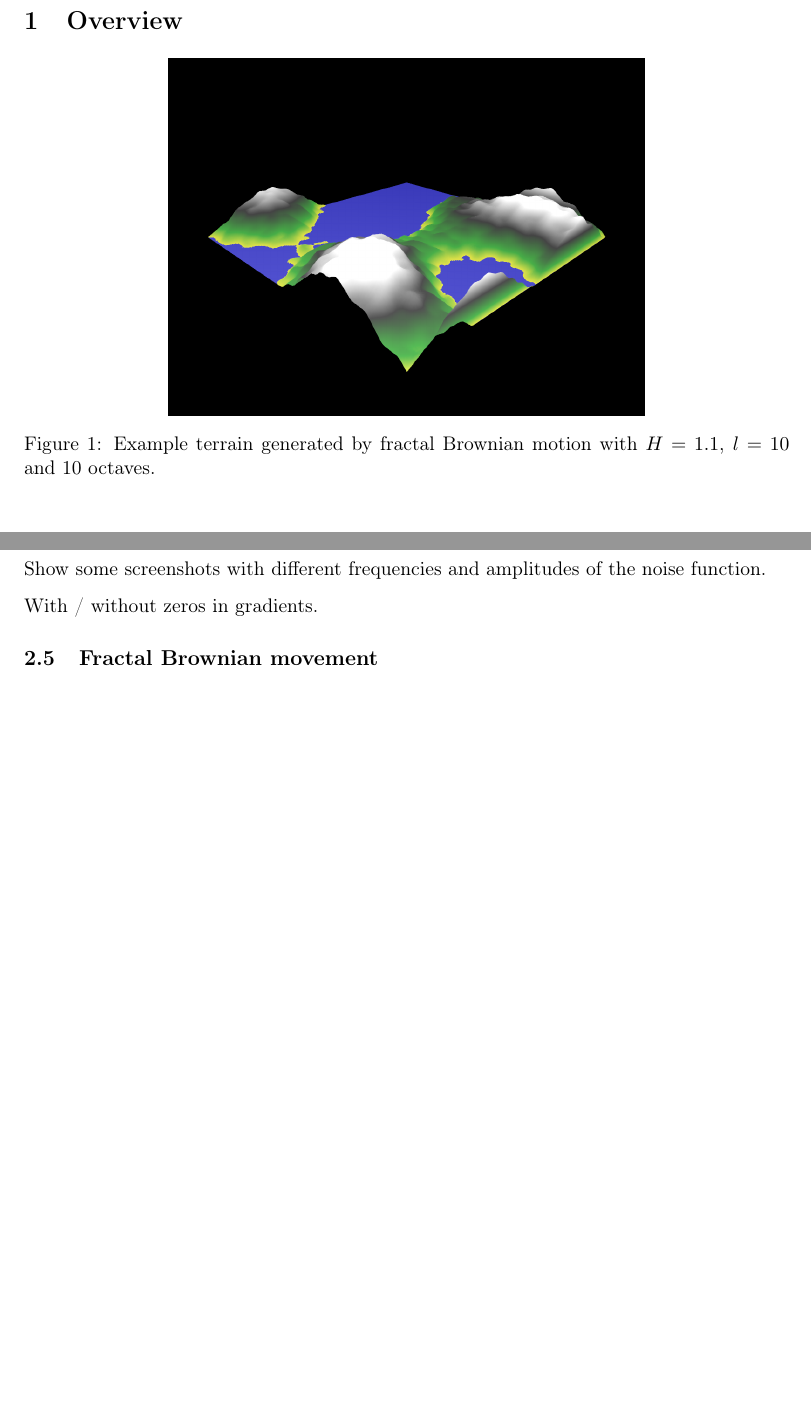
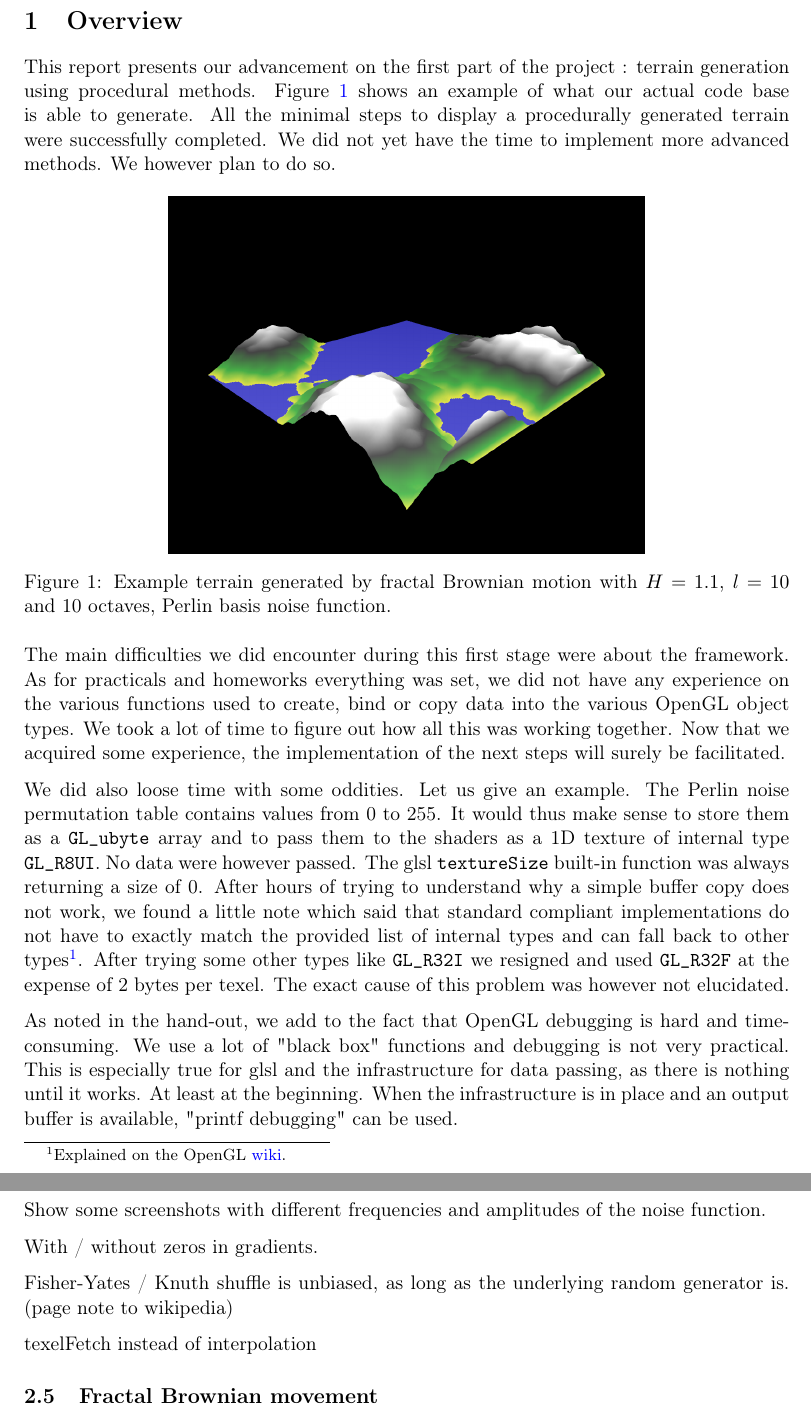
Before and after one commit to mdeff/terrain, a LaTeX document (docs/reports/Stage-1-Defferrard-Fechting-Doan.tex): two parts of pages 1 and 3 of 4 before the commit and two parts of pages 1 and 3 of 5 after it, joined at a grey line, cut so that both start at the same text, the shorter picture padded with empty space. Compiled offline with pdfLaTeX.

Commit message:
Report update

```diff
--- a/docs/reports/Stage-1-Defferrard-Fechting-Doan.tex
+++ b/docs/reports/Stage-1-Defferrard-Fechting-Doan.tex
@@ -21,14 +21,22 @@
 
 \section{Overview}
 
+This report presents our advancement on the first part of the project : terrain generation using procedural methods. Figure~\ref{teaser} shows an example of what our actual code base is able to generate. All the minimal steps to display a procedurally generated terrain were successfully completed. We did not yet have the time to implement more advanced methods. We however plan to do so.
 
 \begin{figure}[ht]
 	\centering
 	\includegraphics[height=7cm]{{{img_stage1/fBm_1.1_10.0_10_2.0_withZeroGrad_seed10}}}
-	\caption{Example terrain generated by fractal Brownian motion with $H=1.1$, $l=10$ and 10 octaves.}
+	\caption{Example terrain generated by fractal Brownian motion with $H=1.1$, $l=10$ and 10 octaves, Perlin basis noise function.}
 	\label{teaser}
 \end{figure}
 
+The main difficulties we did encounter during this first stage were about the framework. As for practicals and homeworks everything was set, we did not have any experience on the various functions used to create, bind or copy data into the various OpenGL object types. We took a lot of time to figure out how all this was working together. Now that we acquired some experience, the implementation of the next steps will surely be facilitated.
+
+We did also loose time with some oddities. Let us give an example. The Perlin noise permutation table contains values from 0 to 255. It would thus make sense to store them as a \texttt{GL\_ubyte} array and to pass them to the shaders as a 1D texture of internal type \texttt{GL\_R8UI}. No data were however passed. The glsl \texttt{textureSize} built-in function was always returning a size of 0. After hours of trying to understand why a simple buffer copy does not work, we found a little note which said that standard compliant implementations do not have to exactly match the provided list of internal types and can fall back to other types\footnote{Explained on the OpenGL \href{https://www.opengl.org/wiki/GLAPI/glTexImage1D}{wiki}.}. After trying some other types like \texttt{GL\_R32I} we resigned and used \texttt{GL\_R32F} at the expense of 2 bytes per texel. The exact cause of this problem was however not elucidated.
+
+As noted in the hand-out, we add to the fact that OpenGL debugging is hard and time-consuming. We use a lot of "black box" functions and debugging is not very practical. This is especially true for glsl and the infrastructure for data passing, as there is nothing until it works. At least at the beginning. When the infrastructure is in place and an output buffer is available, "printf debugging" can be used.
+
+%We use git\footnote{the distributed revision control system} to manage our sources. Some members of the team were not familiar with source code management tools. It was a great to
 
 
 \section{Implementation}
@@ -94,6 +103,10 @@ indexed texture access instead of interpolation in normalize coordinates
 Show some screenshots with different frequencies and amplitudes of the noise function.
 
 With / without zeros in gradients.
+
+Fisher-Yates / Knuth shuffle is unbiased, as long as the underlying random generator is. (page note to wikipedia)
+
+texelFetch instead of interpolation
 
 \subsection{Fractal Brownian movement}
 
```
Also changed, not shown: docs/reports/Stage-1-Defferrard-Fechting-Doan.tex (11 more changed lines).
